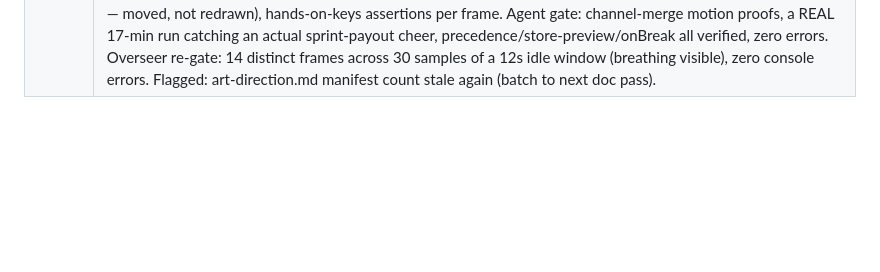
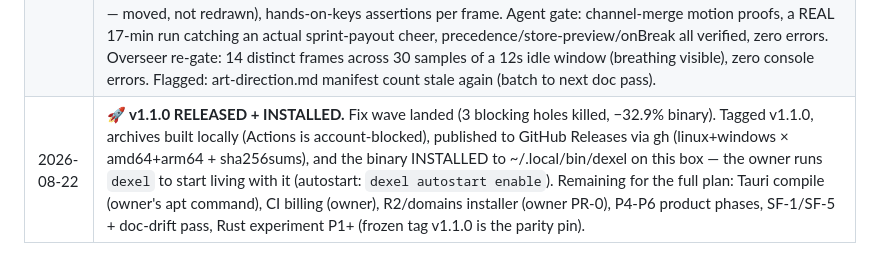
Before and after one commit to jawwadzafar/dexel, a Markdown page: docs/plan/ORCHESTRATION-LOG.md, the part around the change. Drawn GitHub-style; blank space fills up the shorter version.

Commit message:
docs: v1.1.0 released, published, and installed locally
Claude-Session: https://claude.ai/code/session_01AUCCPCv7iGyM8erbdKH5UY

```diff
--- a/docs/plan/ORCHESTRATION-LOG.md
+++ b/docs/plan/ORCHESTRATION-LOG.md
@@ -59,3 +59,4 @@ alone. The master plan lives in `v0.4-behind-view-plan.md`.
 | 2026-08-22 | **PR-3 DONE — the dexel CLI + background runtime.** Dispatch table (bare `dexel` = start-if-needed + open per Fork A; any leading `-` = the legacy foreground server BYTE-EQUIVALENT — CI/sidecar/dev unaffected; known words = subcommands; unknown = exit 2). start: re-exec self as `dexel runtime` detached (setsid / DETACHED_PROCESS), stdout→log file (8MiB rotation-lite), readiness POLLED not parsed, runtime.json {schema,pid,port,url,version,commit,startedAt,token} 0600 written after net.Listen; stop: discovery→SIGTERM (graceful save proven); status: round-trip verification NEVER pid-trust (live-alien-pid + dead-pid + corrupt cases all clean up); restart; open (per-OS command unit-asserted); flock single-instance (second start refused with pid; kill -9 leaves no stale-lock false positive). Two real bugs its gate caught+fixed: -addr default hardcoded 8080 for detached mode; the readiness poll used cleaning-Discover and could delete the child's just-written runtime.json (now read-only Query, race regression-tested). 79 e2e checks green; overseer re-gate: clean-cache whole repo -race (8 pkgs incl. new internal/lifecycle), own start/status/duplicate/stop round trip on a temp DEXEL_HOME, foreground handshake shape intact. Follow-up owed: RUN-MODES/README quick-start must say `go run . serve` (Fork A cost) + an ADR for the CLI decisions. |
 | 2026-08-22 | **PR-4 DONE — lifecycle HTTP endpoints.** GET /api/lifecycle/status (full runtime status incl. pid for the CLI's pid-equality) + POST /api/lifecycle/stop (202 → controlCh → the IDENTICAL persist/provider.Stop/Shutdown sequence SIGTERM takes), registered ONLY in runtime mode (serve/legacy 404). X-Dexel-Token enforced with constant-time compare (missing 401 / wrong 403), zero Access-Control headers so the custom-header preflight is refused (drive-by CSRF closed). CLI stop endpoint-primary with a proven signal fallback (black-holed-endpoint test); status probe moved to the auth'd endpoint + pid-equality (Probe rejects a pid mismatch). /api/health stays tokenless; foreground handshake byte-identical. Overseer re-gate: clean-cache whole repo -race green (8 pkgs), own live 401/403/200 + endpoint-stop round trip. |
 | 2026-08-22 | **P3 CHARACTER LIFE DONE.** Four new dev frames on the approved pose (breath +1px, stretch +2px held, cheer_a/b bounce with arms flung wide — overhead impossible on this canvas, energy spent on width+bounce), manifest 47→55, NO pre-P3 sprite byte changed, hoodie overlays NOT forked (rigid same-offset lift asserted in gen_assets; scene.ts shifts the overlay top by the same table). Scheduler on the ONE existing 200ms timer: celebration→sleep→mouse→typing→ambient precedence; breath every 4-6s, stretch every 18-34s (capped under the 30s OnBreak threshold), celebrate 1.4s; composite rebuilt only on frame change (idle 0.47/s). onCelebrate wired: sessionComplete + flash kind "sprint" (the clean existing wire signal; onBreak suppresses). New self-checks: 4 frame-diffs, body-lift ladder (centroid rises monotonically while opaque mass stays within 4% — moved, not redrawn), hands-on-keys assertions per frame. Agent gate: channel-merge motion proofs, a REAL 17-min run catching an actual sprint-payout cheer, precedence/store-preview/onBreak all verified, zero errors. Overseer re-gate: 14 distinct frames across 30 samples of a 12s idle window (breathing visible), zero console errors. Flagged: art-direction.md manifest count stale again (batch to next doc pass). |
+| 2026-08-22 | **🚀 v1.1.0 RELEASED + INSTALLED.** Fix wave landed (3 blocking holes killed, −32.9% binary). Tagged v1.1.0, archives built locally (Actions is account-blocked), published to GitHub Releases via gh (linux+windows × amd64+arm64 + sha256sums), and the binary INSTALLED to ~/.local/bin/dexel on this box — the owner runs `dexel` to start living with it (autostart: `dexel autostart enable`). Remaining for the full plan: Tauri compile (owner's apt command), CI billing (owner), R2/domains installer (owner PR-0), P4-P6 product phases, SF-1/SF-5 + doc-drift pass, Rust experiment P1+ (frozen tag v1.1.0 is the parity pin). |
```
